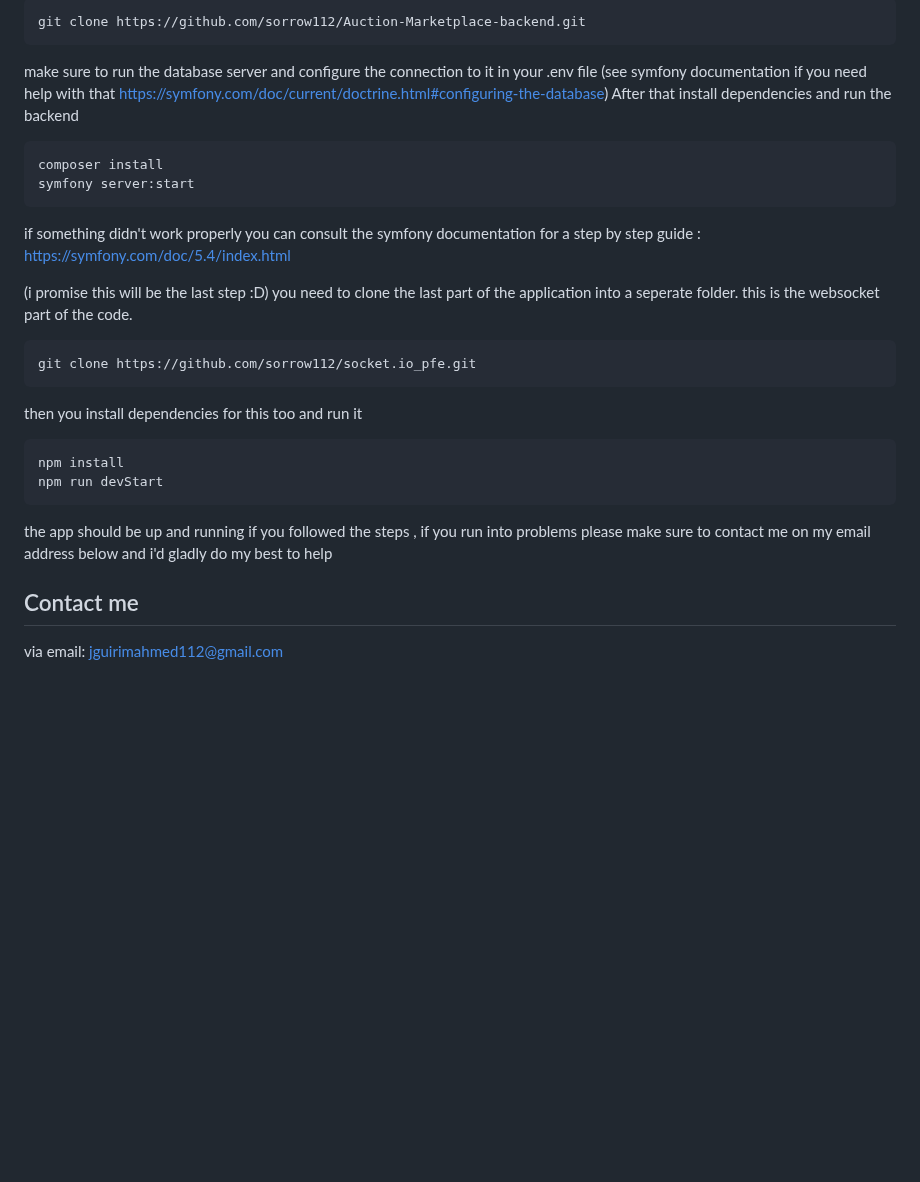
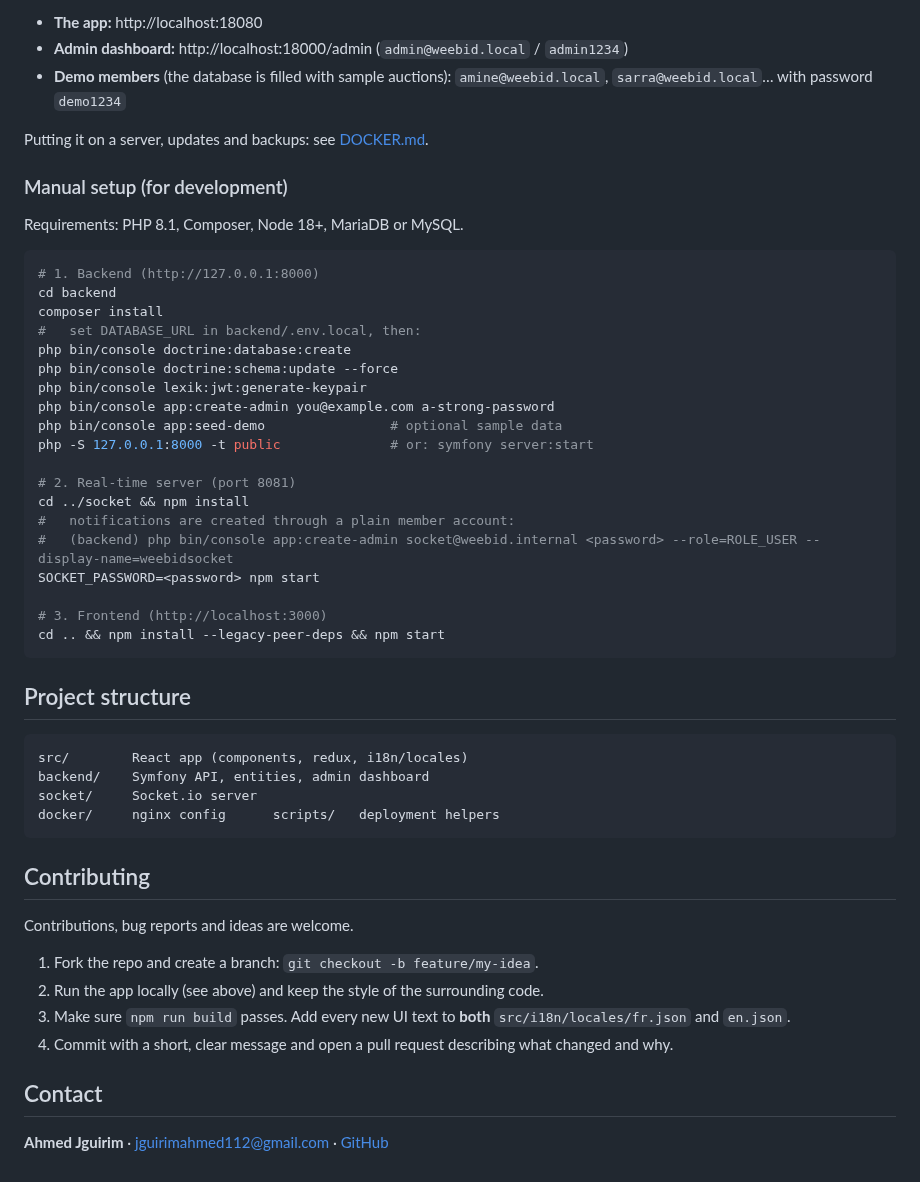
Before and after one commit to AhmedJguirim/WeeBid-Auctions-marketplace, a Markdown page: README.md, the part around one of its changes. GitHub-like rendering; blank space fills up the shorter version.

````diff
--- a/README.md
+++ b/README.md
@@ -71,32 +82,54 @@ then you have to clone the backend  into another seperate folder:
 
-```console
-git clone https://github.com/sorrow112/Auction-Marketplace-backend.git
+- **The app:** http://localhost:18080
+- **Admin dashboard:** http://localhost:18000/admin (`admin@weebid.local` / `admin1234`)
+- **Demo members** (the database is filled with sample auctions): `amine@weebid.local`, `sarra@weebid.local`… with password `demo1234`
+
+Putting it on a server, updates and backups: see [DOCKER.md](DOCKER.md).
+
+### Manual setup (for development)
+
+Requirements: PHP 8.1, Composer, Node 18+, MariaDB or MySQL.
+
+```bash
+# 1. Backend (http://127.0.0.1:8000)
+cd backend
+composer install
+#   set DATABASE_URL in backend/.env.local, then:
+php bin/console doctrine:database:create
+php bin/console doctrine:schema:update --force
+php bin/console lexik:jwt:generate-keypair
+php bin/console app:create-admin you@example.com a-strong-password
+php bin/console app:seed-demo                # optional sample data
+php -S 127.0.0.1:8000 -t public              # or: symfony server:start
+
+# 2. Real-time server (port 8081)
+cd ../socket && npm install
+#   notifications are created through a plain member account:
+#   (backend) php bin/console app:create-admin socket@weebid.internal <password> --role=ROLE_USER --display-name=weebidsocket
+SOCKET_PASSWORD=<password> npm start
+
+# 3. Frontend (http://localhost:3000)
+cd .. && npm install --legacy-peer-deps && npm start
 ```
 
-make sure to run the database server and configure the connection to it in your .env file (see symfony documentation if you need help with that https://symfony.com/doc/current/doctrine.html#configuring-the-database)
-After that install dependencies and run the backend
+## Project structure
 
-```console
-composer install
-symfony server:start
 ```
-if something didn't work properly you can consult the symfony documentation for a step by step guide : https://symfony.com/doc/5.4/index.html
-
-(i promise this will be the last step :D)
-you need to clone the last part of the application into a seperate folder. this is the websocket part of the code.
-
-```console
-git clone https://github.com/sorrow112/socket.io_pfe.git
+src/        React app (components, redux, i18n/locales)
+backend/    Symfony API, entities, admin dashboard
+socket/     Socket.io server
+docker/     nginx config      scripts/   deployment helpers
 ```
 
-then you install dependencies for this too and run it
-```console
-npm install
-npm run devStart
-```
+## Contributing
 
-the app should be up and running if you followed the steps , if you run into problems please make sure to contact me on my email address below and i'd gladly do my best to help
+Contributions, bug reports and ideas are welcome.
 
-## Contact me
+1. Fork the repo and create a branch: `git checkout -b feature/my-idea`.
+2. Run the app locally (see above) and keep the style of the surrounding code.
+3. Make sure `npm run build` passes. Add every new UI text to **both** `src/i18n/locales/fr.json` and `en.json`.
+4. Commit with a short, clear message and open a pull request describing what changed and why.
 
-via email: jguirimahmed112@gmail.com
+## Contact
+
+**Ahmed Jguirim** · jguirimahmed112@gmail.com · [GitHub](https://github.com/AhmedJguirim)
````
Also changed, not shown: other parts of README.md (+62 -51 lines), docs/screenshots/auction.jpg (added), docs/screenshots/auctions.jpg (added), docs/screenshots/home.jpg (added), docs/screenshots/mobile-auction.jpg (added), docs/screenshots/mobile-home.jpg (added).
